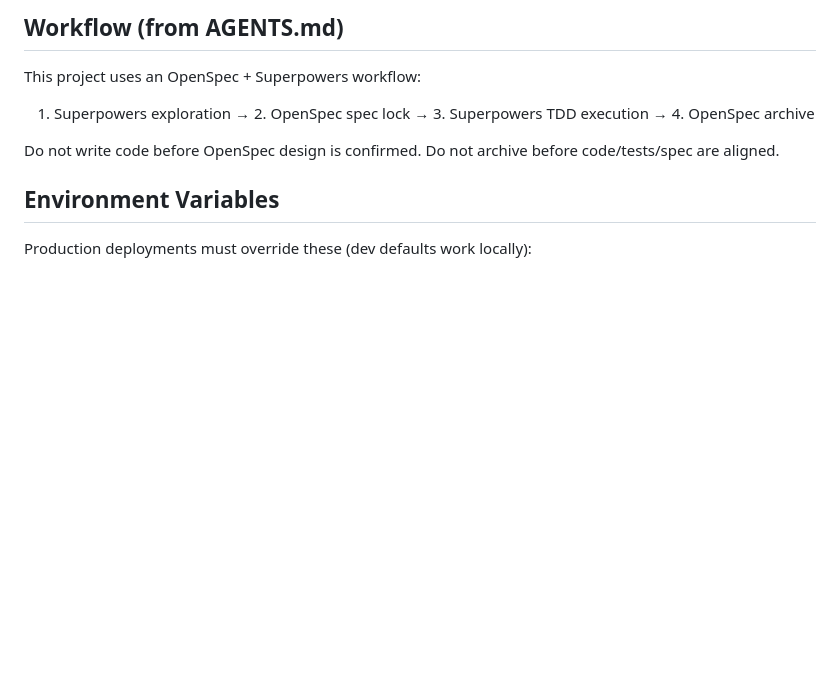
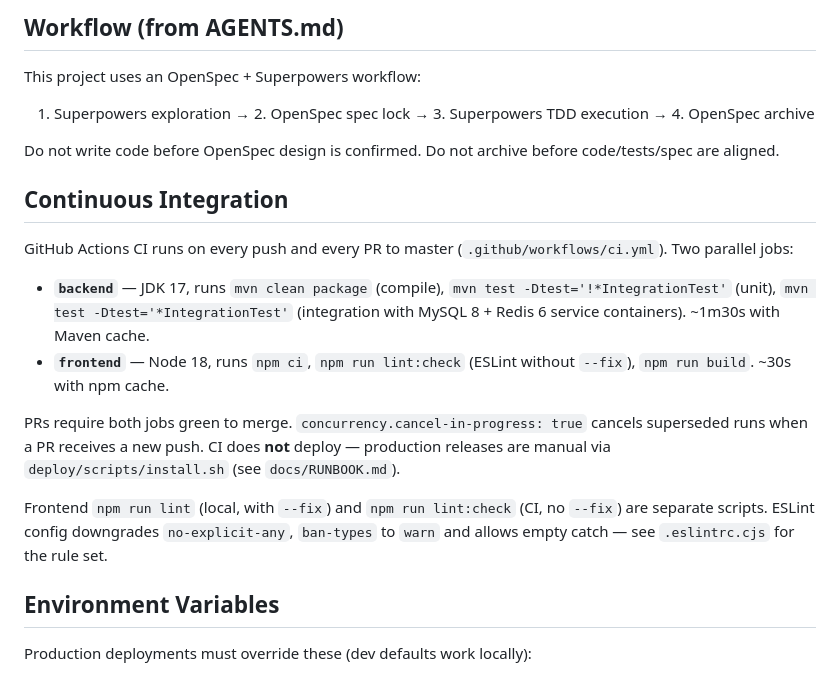
Before and after one commit to tlbfpx/pickler, a Markdown page: CLAUDE.md, the part around the change. Rendered like a GitHub page; blank space fills up the shorter version.

Commit message:
docs(claude): 新增 Continuous Integration 章节
描述 .github/workflows/ci.yml 的双 job 结构、触发条件、
concurrency 行为，以及 lint:check vs lint 的区别。

让接手的开发者立刻知道 PR 需要 CI 绿勾才能合并，本地命令仍按
Build & Run 章节跑。

```diff
--- a/CLAUDE.md
+++ b/CLAUDE.md
@@ -128,6 +128,17 @@ This project uses an OpenSpec + Superpowers workflow:
 
 Do not write code before OpenSpec design is confirmed. Do not archive before code/tests/spec are aligned.
 
+## Continuous Integration
+
+GitHub Actions CI runs on every push and every PR to master (`.github/workflows/ci.yml`). Two parallel jobs:
+
+- **`backend`** — JDK 17, runs `mvn clean package` (compile), `mvn test -Dtest='!*IntegrationTest'` (unit), `mvn test -Dtest='*IntegrationTest'` (integration with MySQL 8 + Redis 6 service containers). ~1m30s with Maven cache.
+- **`frontend`** — Node 18, runs `npm ci`, `npm run lint:check` (ESLint without `--fix`), `npm run build`. ~30s with npm cache.
+
+PRs require both jobs green to merge. `concurrency.cancel-in-progress: true` cancels superseded runs when a PR receives a new push. CI does **not** deploy — production releases are manual via `deploy/scripts/install.sh` (see `docs/RUNBOOK.md`).
+
+Frontend `npm run lint` (local, with `--fix`) and `npm run lint:check` (CI, no `--fix`) are separate scripts. ESLint config downgrades `no-explicit-any`, `ban-types` to `warn` and allows empty catch — see `.eslintrc.cjs` for the rule set.
+
 ## Environment Variables
 
 Production deployments must override these (dev defaults work locally):
```
